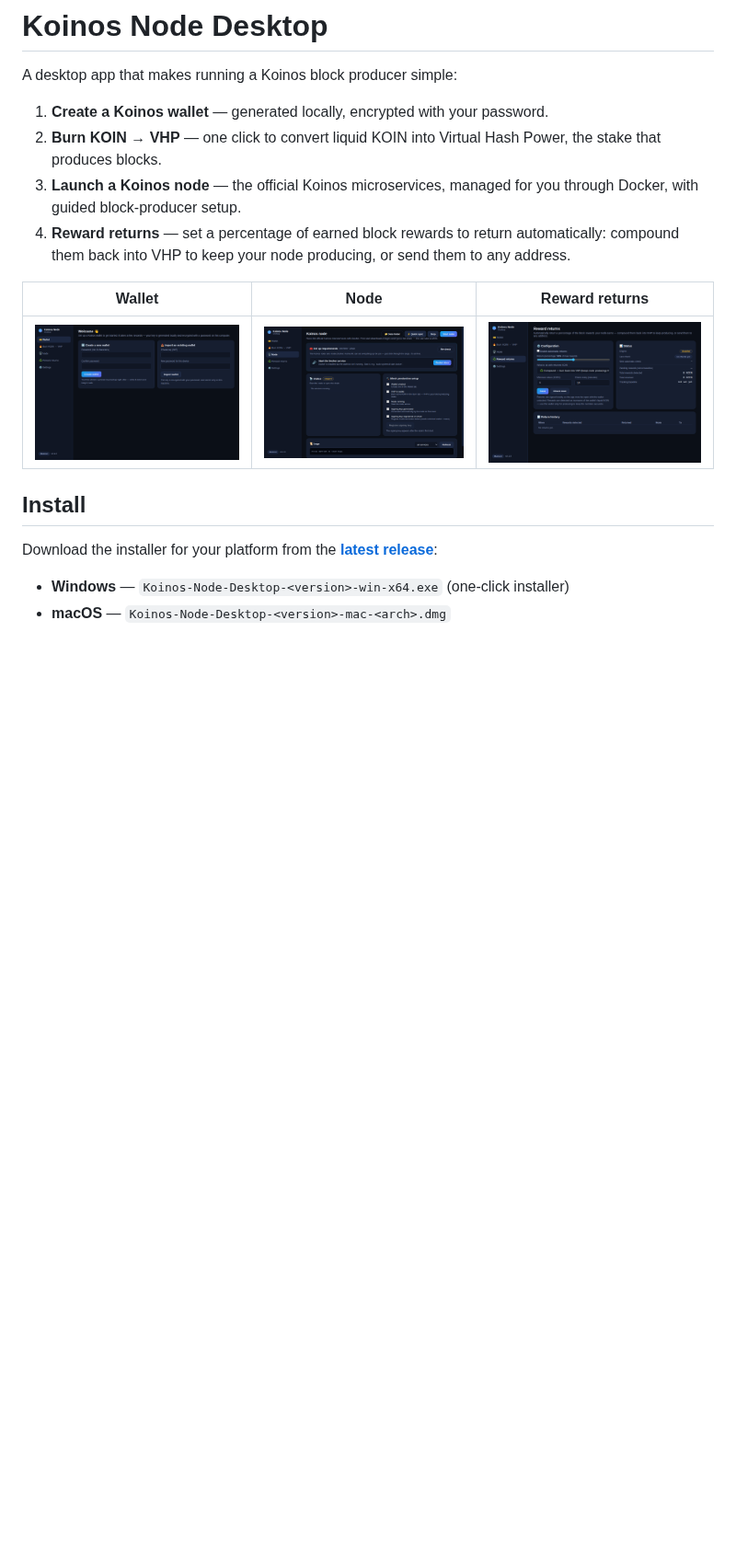
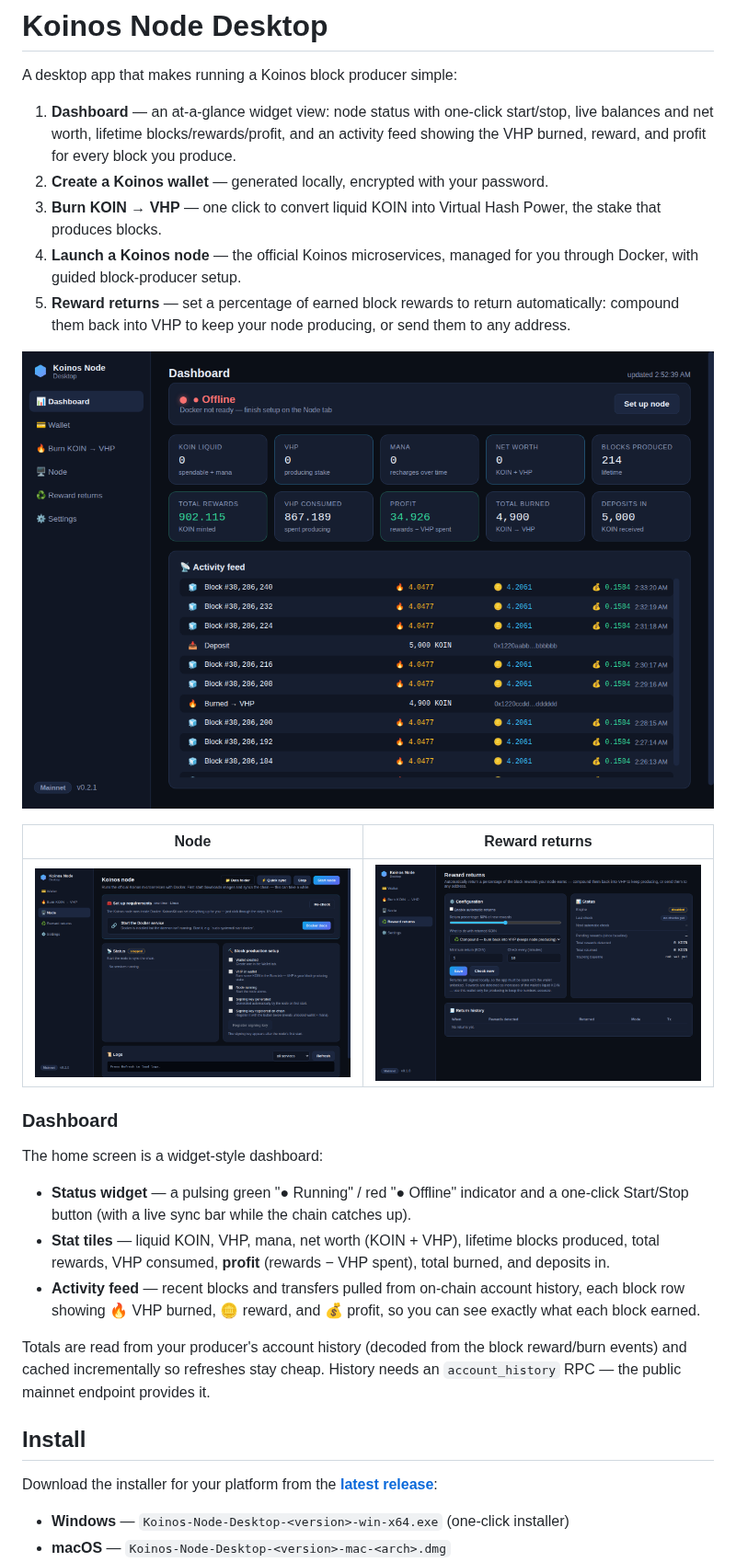
Before and after one commit to therexdev/Koinos-Node, a Markdown page: README.md, the part around the change. Shown at 92% size. Rendered like a GitHub page; pictures changed too: docs/screenshots/dashboard.png (added); blank space fills up the shorter version.

```diff
--- a/README.md
+++ b/README.md
@@ -2,14 +2,27 @@
 
 A desktop app that makes running a Koinos block producer simple:
 
-1. **Create a Koinos wallet** — generated locally, encrypted with your password.
-2. **Burn KOIN → VHP** — one click to convert liquid KOIN into Virtual Hash Power, the stake that produces blocks.
-3. **Launch a Koinos node** — the official Koinos microservices, managed for you through Docker, with guided block-producer setup.
-4. **Reward returns** — set a percentage of earned block rewards to return automatically: compound them back into VHP to keep your node producing, or send them to any address.
+1. **Dashboard** — an at-a-glance widget view: node status with one-click start/stop, live balances and net worth, lifetime blocks/rewards/profit, and an activity feed showing the VHP burned, reward, and profit for every block you produce.
+2. **Create a Koinos wallet** — generated locally, encrypted with your password.
+3. **Burn KOIN → VHP** — one click to convert liquid KOIN into Virtual Hash Power, the stake that produces blocks.
+4. **Launch a Koinos node** — the official Koinos microservices, managed for you through Docker, with guided block-producer setup.
+5. **Reward returns** — set a percentage of earned block rewards to return automatically: compound them back into VHP to keep your node producing, or send them to any address.
 
-| Wallet | Node | Reward returns |
-| --- | --- | --- |
-| ![Wallet](docs/screenshots/wallet.png) | ![Node](docs/screenshots/node.png) | ![Returns](docs/screenshots/returns.png) |
+![Dashboard](docs/screenshots/dashboard.png)
+
+| Node | Reward returns |
+| --- | --- |
+| ![Node](docs/screenshots/node.png) | ![Returns](docs/screenshots/returns.png) |
+
+### Dashboard
+
+The home screen is a widget-style dashboard:
+
+- **Status widget** — a pulsing green "● Running" / red "● Offline" indicator and a one-click Start/Stop button (with a live sync bar while the chain catches up).
+- **Stat tiles** — liquid KOIN, VHP, mana, net worth (KOIN + VHP), lifetime blocks produced, total rewards, VHP consumed, **profit** (rewards − VHP spent), total burned, and deposits in.
+- **Activity feed** — recent blocks and transfers pulled from on-chain account history, each block row showing 🔥 VHP burned, 🪙 reward, and 💰 profit, so you can see exactly what each block earned.
+
+Totals are read from your producer's account history (decoded from the block reward/burn events) and cached incrementally so refreshes stay cheap. History needs an `account_history` RPC — the public mainnet endpoint provides it.
 
 ## Install
 
```
Also changed, not shown: 9 other files.
